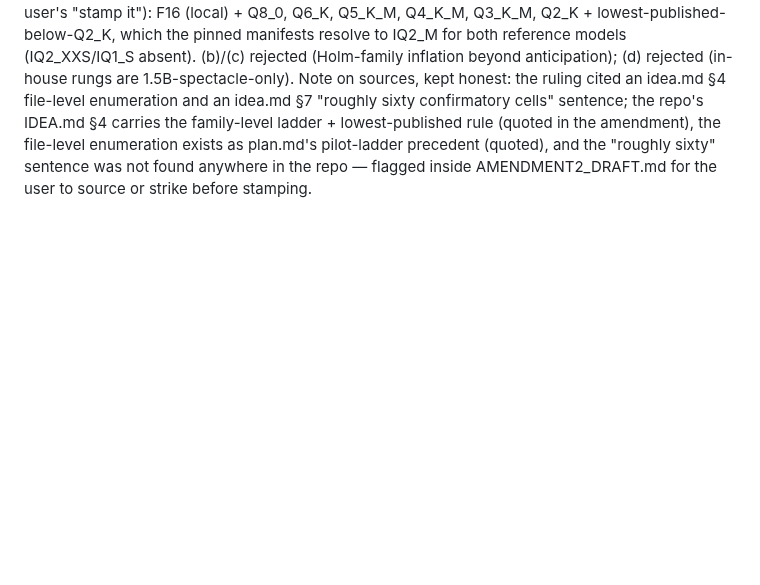
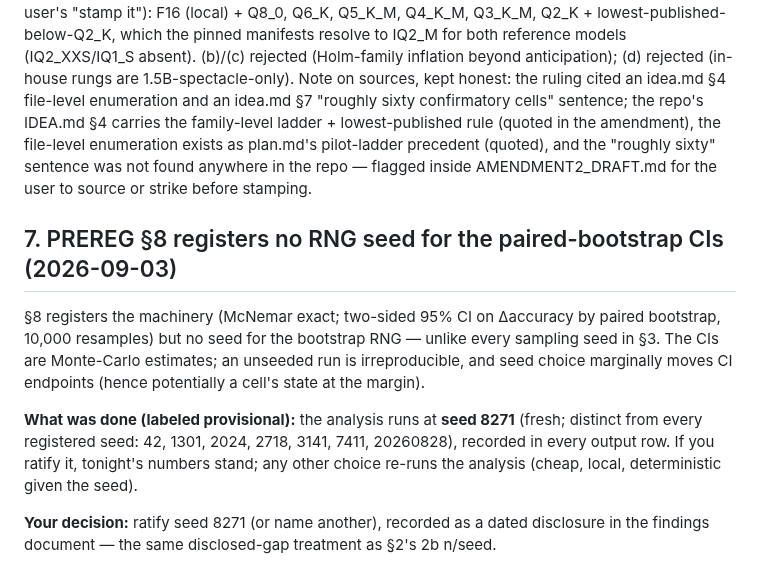
Before and after one commit to Rishik-Chakraborty/BitCliff, a Markdown page: OPEN_QUESTIONS.md, the part around the change. Drawn GitHub-style; blank space fills up the shorter version.

Commit message:
docs: OPEN_QUESTIONS §7 — bootstrap seed unregistered; provisional 8271
Co-Authored-By: Claude Fable 5 <noreply@anthropic.com>
Claude-Session: https://claude.ai/code/session_01TJk1MzJmqt362B9EKQvVaq

```diff
--- a/OPEN_QUESTIONS.md
+++ b/OPEN_QUESTIONS.md
@@ -274,3 +274,21 @@ rule (quoted in the amendment), the file-level enumeration exists as
 plan.md's pilot-ladder precedent (quoted), and the "roughly sixty" sentence
 was not found anywhere in the repo — flagged inside AMENDMENT2_DRAFT.md
 for the user to source or strike before stamping.
+
+## 7. PREREG §8 registers no RNG seed for the paired-bootstrap CIs (2026-09-03)
+
+§8 registers the machinery (McNemar exact; two-sided 95% CI on Δaccuracy by
+paired bootstrap, 10,000 resamples) but no seed for the bootstrap RNG —
+unlike every sampling seed in §3. The CIs are Monte-Carlo estimates; an
+unseeded run is irreproducible, and seed choice marginally moves CI
+endpoints (hence potentially a cell's state at the margin).
+
+**What was done (labeled provisional):** the analysis runs at **seed 8271**
+(fresh; distinct from every registered seed: 42, 1301, 2024, 2718, 3141,
+7411, 20260828), recorded in every output row. If you ratify it, tonight's
+numbers stand; any other choice re-runs the analysis (cheap, local,
+deterministic given the seed).
+
+**Your decision:** ratify seed 8271 (or name another), recorded as a dated
+disclosure in the findings document — the same disclosed-gap treatment as
+§2's 2b n/seed.
```
